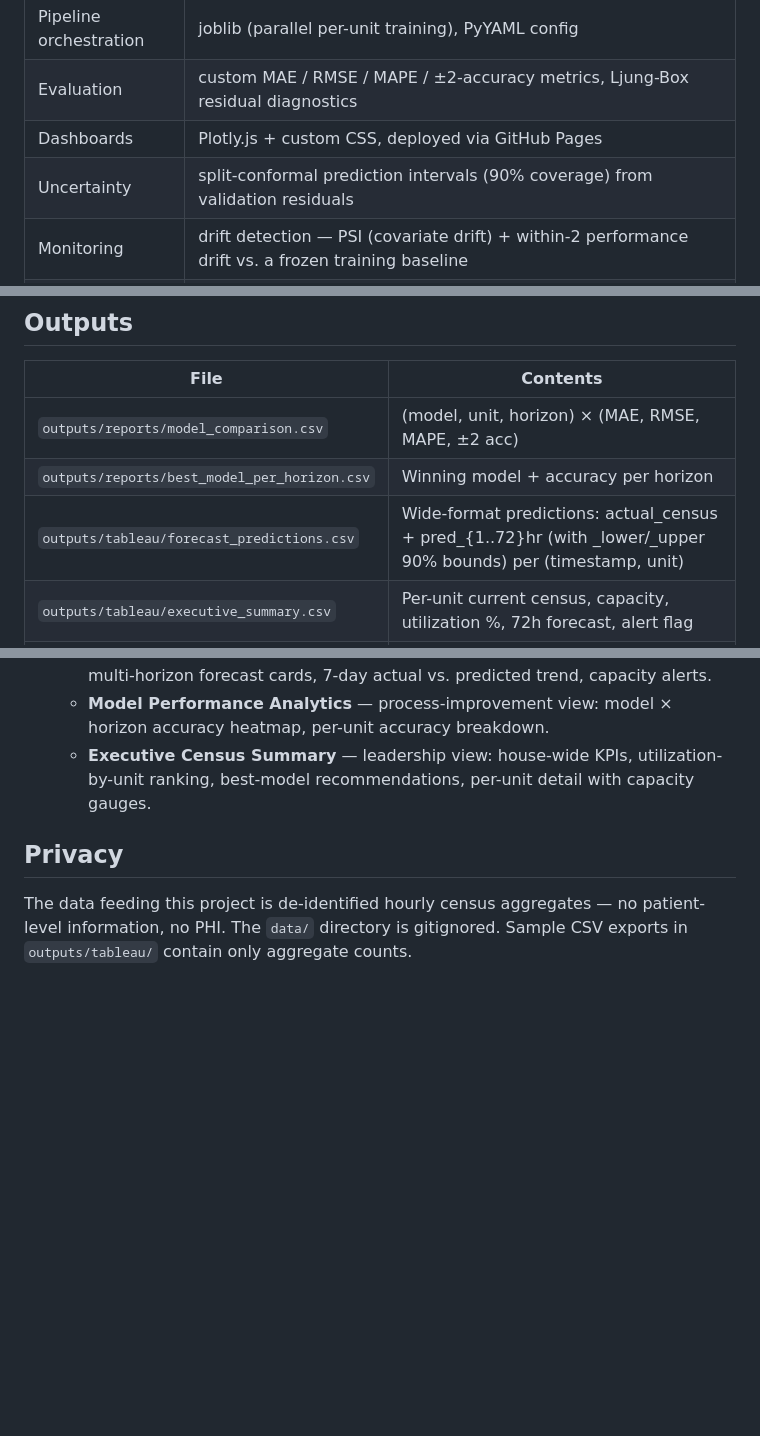
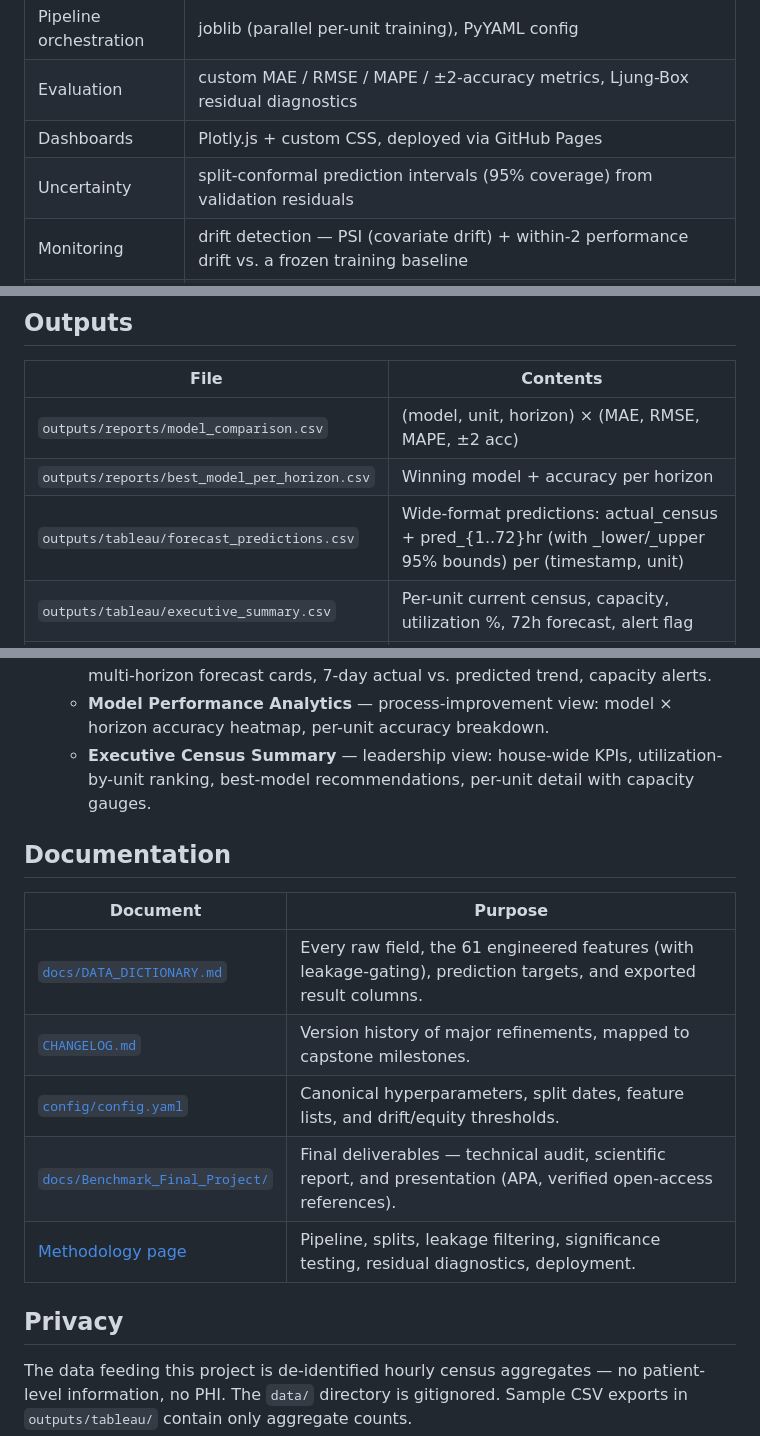
Before and after one commit to joshquigs11093/Nurse_Unit_Census_Prediction, a Markdown page: README.md, 3 parts joined by grey strips. GitHub-like rendering; blank space fills up the shorter version.

Commit message:
Add data dictionary and changelog; refresh README documentation

```diff
--- a/README.md
+++ b/README.md
@@ -63,7 +63,7 @@ In a production deployment, the synthetic forward step is replaced by an ETL job
 | Pipeline orchestration | joblib (parallel per-unit training), PyYAML config |
 | Evaluation | custom MAE / RMSE / MAPE / ±2-accuracy metrics, Ljung-Box residual diagnostics |
 | Dashboards | Plotly.js + custom CSS, deployed via GitHub Pages |
-| Uncertainty | split-conformal prediction intervals (90% coverage) from validation residuals |
+| Uncertainty | split-conformal prediction intervals (95% coverage) from validation residuals |
 | Monitoring | drift detection — PSI (covariate drift) + within-2 performance drift vs. a frozen training baseline |
 | Testing | pytest (47 cases covering data leakage, splits, metrics, models, intervals, drift); data-free subset (36 cases) runs in GitHub Actions on every push |
 
@@ -150,7 +150,7 @@ Phases can be run individually: `--phase clean`, `--phase train`, `--phase calib
 |---|---|
 | `outputs/reports/model_comparison.csv` | (model, unit, horizon) × (MAE, RMSE, MAPE, ±2 acc) |
 | `outputs/reports/best_model_per_horizon.csv` | Winning model + accuracy per horizon |
-| `outputs/tableau/forecast_predictions.csv` | Wide-format predictions: actual_census + pred_{1..72}hr (with _lower/_upper 90% bounds) per (timestamp, unit) |
+| `outputs/tableau/forecast_predictions.csv` | Wide-format predictions: actual_census + pred_{1..72}hr (with _lower/_upper 95% bounds) per (timestamp, unit) |
 | `outputs/tableau/executive_summary.csv` | Per-unit current census, capacity, utilization %, 72h forecast, alert flag |
 | `outputs/tableau/drift_report.csv` | Per-unit PSI, drift status, and within-2 performance drift vs. training baseline |
 | `models/{unit_id}/...` | Trained per-unit artifacts (joblib, .pt, .json) |
@@ -167,6 +167,16 @@ The deployed site has four top-level pages plus the three full-screen dashboards
    - **Model Performance Analytics** — process-improvement view: model × horizon accuracy heatmap, per-unit accuracy breakdown.
    - **Executive Census Summary** — leadership view: house-wide KPIs, utilization-by-unit ranking, best-model recommendations, per-unit detail with capacity gauges.
 
+## Documentation
+
+| Document | Purpose |
+|---|---|
+| [`docs/DATA_DICTIONARY.md`](docs/DATA_DICTIONARY.md) | Every raw field, the 61 engineered features (with leakage-gating), prediction targets, and exported result columns. |
+| [`CHANGELOG.md`](CHANGELOG.md) | Version history of major refinements, mapped to capstone milestones. |
+| [`config/config.yaml`](config/config.yaml) | Canonical hyperparameters, split dates, feature lists, and drift/equity thresholds. |
+| [`docs/Benchmark_Final_Project/`](docs/Benchmark_Final_Project) | Final deliverables — technical audit, scientific report, and presentation (APA, verified open-access references). |
+| [Methodology page](https://joshquigs11093.github.io/Nurse_Unit_Census_Prediction/methodology.html) | Pipeline, splits, leakage filtering, significance testing, residual diagnostics, deployment. |
+
 ## Privacy
 
 The data feeding this project is de-identified hourly census aggregates — no patient-level information, no PHI. The `data/` directory is gitignored. Sample CSV exports in `outputs/tableau/` contain only aggregate counts.
```
Also changed, not shown: CHANGELOG.md (added, +68 -0 lines), docs/DATA_DICTIONARY.md (added, +164 -0 lines).
